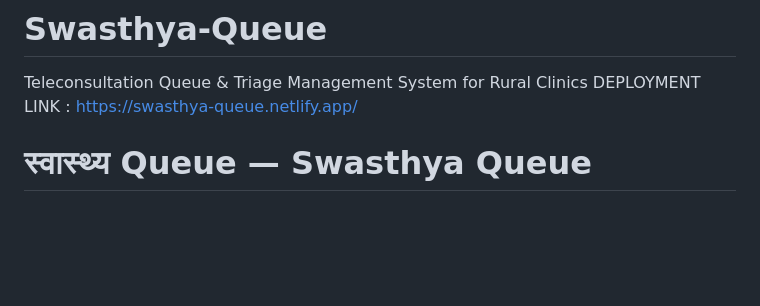
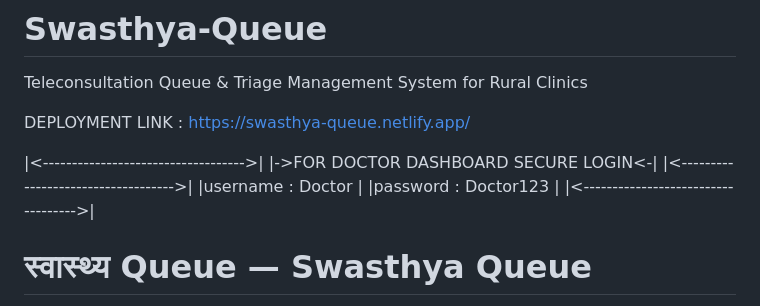
Before and after one commit to Sricharan-S12/Swasthya-Queue, a Markdown page: README.md, the part around the change. GitHub-like rendering; blank space fills up the shorter version.

Commit message:
README with deployment link and login info
Added deployment link and doctor dashboard login details.

```diff
--- a/README.md
+++ b/README.md
@@ -1,6 +1,14 @@
 # Swasthya-Queue
 Teleconsultation Queue &amp; Triage Management System for Rural Clinics
+
 DEPLOYMENT LINK : https://swasthya-queue.netlify.app/
+
+  |<----------------------------------->|
+  |->FOR DOCTOR DASHBOARD SECURE LOGIN<-|
+  |<----------------------------------->|
+  |username : Doctor                    |
+  |password : Doctor123                 |
+  |<----------------------------------->|
 
 # स्वास्थ्य Queue — Swasthya Queue
 
```
